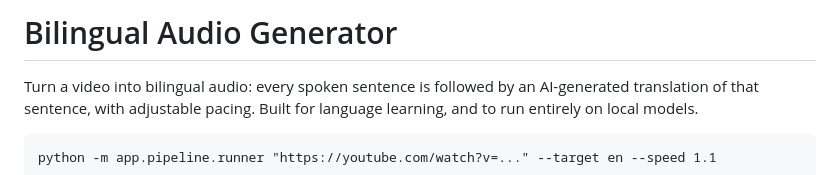
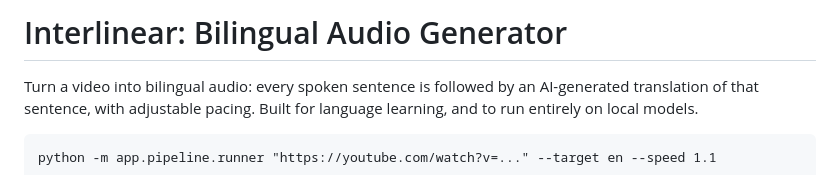
Before and after one commit to ida314/Interlinear, a Markdown page: README.md, the part around the change. GitHub-like rendering.

Commit message:
Change project name to 'Interlinear: Bilingual Audio Generator'
Updated project title for clarity.

```diff
--- a/README.md
+++ b/README.md
@@ -1,4 +1,4 @@
-# Bilingual Audio Generator
+# Interlinear: Bilingual Audio Generator
 
 Turn a video into bilingual audio: every spoken sentence is followed by an AI-generated
 translation of that sentence, with adjustable pacing. Built for language learning, and to
```
